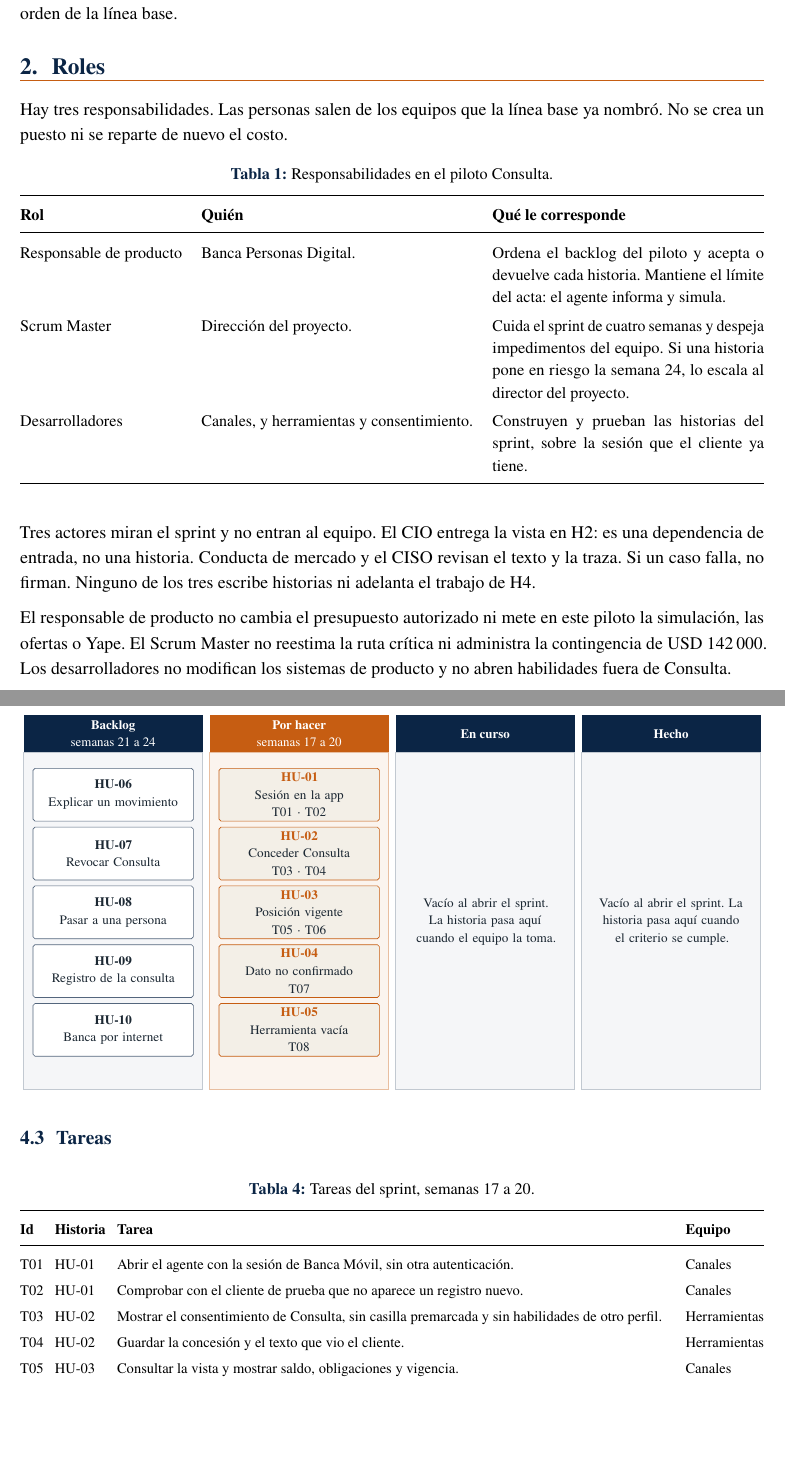
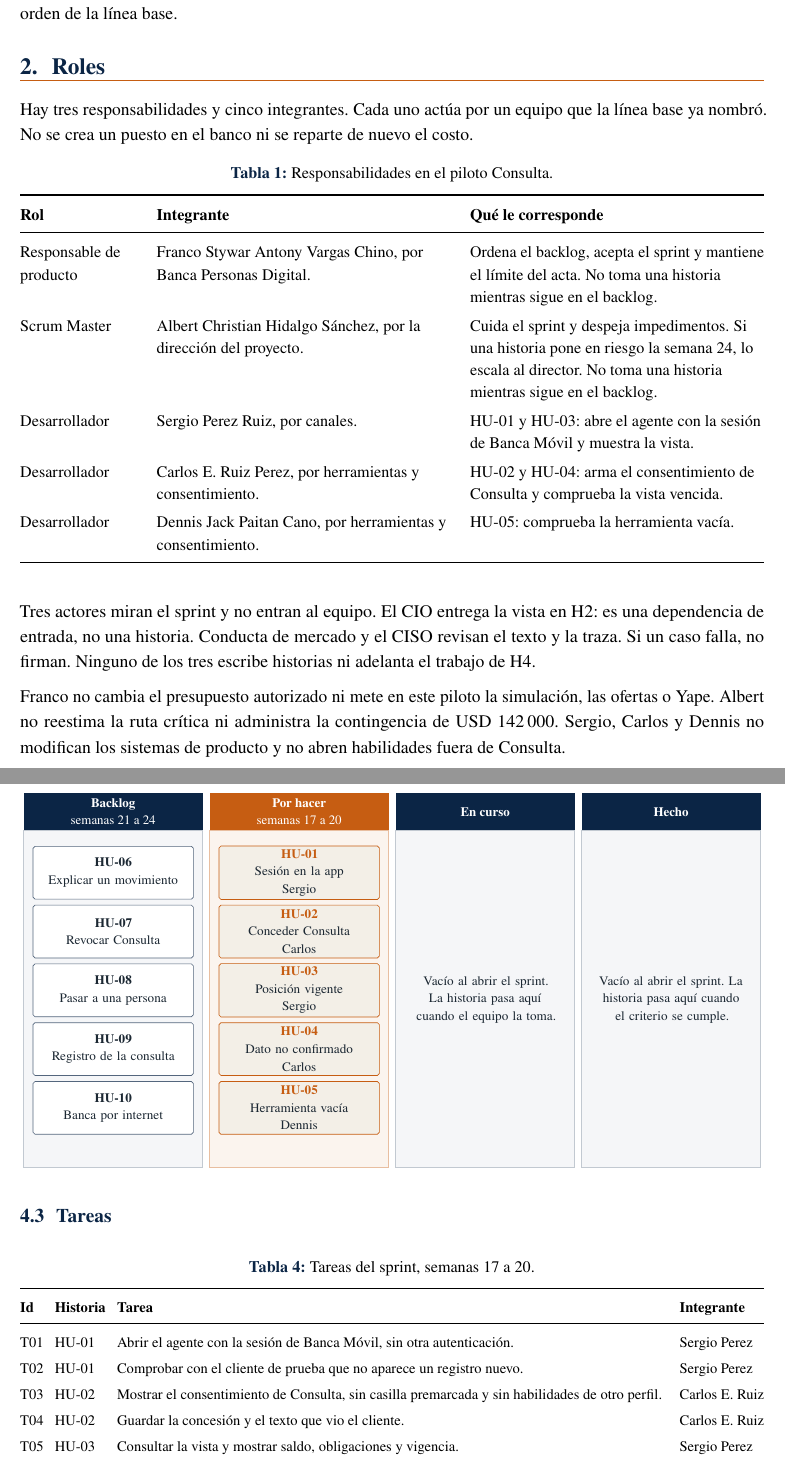
Before and after one commit to denniskano/gestion-proyectos-ti, a LaTeX document (entregables/entregable-03/informe.tex): two parts of pages 3 and 6 of 7, joined at a grey line, cut so that both start at the same text, the shorter picture padded with empty space. Compiled offline with pdfLaTeX.

Commit message:
HU were assigned.

```diff
--- a/entregables/entregable-03/informe.tex
+++ b/entregables/entregable-03/informe.tex
@@ -116,26 +116,28 @@ El trabajo ágil se limita a ese piloto. Planificación sigue en H4 y Ofertas co
 
 \section{Roles}
 
-Hay tres responsabilidades. Las personas salen de los equipos que la línea base ya nombró. No se crea un puesto ni se reparte de nuevo el costo.
+Hay tres responsabilidades y cinco integrantes. Cada uno actúa por un equipo que la línea base ya nombró. No se crea un puesto en el banco ni se reparte de nuevo el costo.
 
 \begin{table}[H]
 \centering
 \caption{Responsabilidades en el piloto Consulta.}
 \small
-\begin{tabularx}{\textwidth}{@{}l X X@{}}
+\begin{tabularx}{\textwidth}{@{}>{\raggedright\arraybackslash}p{2.55cm} >{\raggedright\arraybackslash}X >{\raggedright\arraybackslash}X@{}}
 \toprule
-\textbf{Rol} & \textbf{Quién} & \textbf{Qué le corresponde} \\
+\textbf{Rol} & \textbf{Integrante} & \textbf{Qué le corresponde} \\
 \midrule
-Responsable de producto & Banca Personas Digital. & Ordena el backlog del piloto y acepta o devuelve cada historia. Mantiene el límite del acta: el agente informa y simula. \\
-Scrum Master & Dirección del proyecto. & Cuida el sprint de cuatro semanas y despeja impedimentos del equipo. Si una historia pone en riesgo la semana~24, lo escala al director del proyecto. \\
-Desarrolladores & Canales, y herramientas y consentimiento. & Construyen y prueban las historias del sprint, sobre la sesión que el cliente ya tiene. \\
+Responsable de producto & Franco Stywar Antony Vargas Chino, por Banca Personas Digital. & Ordena el backlog, acepta el sprint y mantiene el límite del acta. No toma una historia mientras sigue en el backlog. \\
+Scrum Master & Albert Christian Hidalgo Sánchez, por la dirección del proyecto. & Cuida el sprint y despeja impedimentos. Si una historia pone en riesgo la semana~24, lo escala al director. No toma una historia mientras sigue en el backlog. \\
+Desarrollador & Sergio Perez Ruiz, por canales. & HU-01 y HU-03: abre el agente con la sesión de Banca Móvil y muestra la vista. \\
+Desarrollador & Carlos E. Ruiz Perez, por herramientas y consentimiento. & HU-02 y HU-04: arma el consentimiento de Consulta y comprueba la vista vencida. \\
+Desarrollador & Dennis Jack Paitan Cano, por herramientas y consentimiento. & HU-05: comprueba la herramienta vacía. \\
 \bottomrule
 \end{tabularx}
 \end{table}
 
 Tres actores miran el sprint y no entran al equipo. El CIO entrega la vista en H2: es una dependencia de entrada, no una historia. Conducta de mercado y el CISO revisan el texto y la traza. Si un caso falla, no firman. Ninguno de los tres escribe historias ni adelanta el trabajo de H4.
 
-El responsable de producto no cambia el presupuesto autorizado ni mete en este piloto la simulación, las ofertas o Yape. El Scrum Master no reestima la ruta crítica ni administra la contingencia de \usd{142\,000}. Los desarrolladores no modifican los sistemas de producto y no abren habilidades fuera de Consulta.
+Franco no cambia el presupuesto autorizado ni mete en este piloto la simulación, las ofertas o Yape. Albert no reestima la ruta crítica ni administra la contingencia de \usd{142\,000}. Sergio, Carlos y Dennis no modifican los sistemas de producto y no abren habilidades fuera de Consulta.
 
 \section{Backlog del producto}
 
@@ -229,11 +231,11 @@ HU-06 a HU-10 permanecen en el backlog, en ese orden, para las semanas~21 a~24.
   \node[espera] at (1.95,4.06) {{\bfseries HU-08}\\Pasar a una persona};
   \node[espera] at (1.95,2.78) {{\bfseries HU-09}\\Registro de la consulta};
   \node[espera] at (1.95,1.50) {{\bfseries HU-10}\\Banca por internet};
-  \node[sprint] at (6.0,6.62) {{\bfseries\color{cobre} HU-01}\\Sesión en la app\\T01 · T02};
-  \node[sprint] at (6.0,5.34) {{\bfseries\color{cobre} HU-02}\\Conceder Consulta\\T03 · T04};
-  \node[sprint] at (6.0,4.06) {{\bfseries\color{cobre} HU-03}\\Posición vigente\\T05 · T06};
-  \node[sprint] at (6.0,2.78) {{\bfseries\color{cobre} HU-04}\\Dato no confirmado\\T07};
-  \node[sprint] at (6.0,1.50) {{\bfseries\color{cobre} HU-05}\\Herramienta vacía\\T08};
+  \node[sprint] at (6.0,6.62) {{\bfseries\color{cobre} HU-01}\\Sesión en la app\\Sergio};
+  \node[sprint] at (6.0,5.34) {{\bfseries\color{cobre} HU-02}\\Conceder Consulta\\Carlos};
+  \node[sprint] at (6.0,4.06) {{\bfseries\color{cobre} HU-03}\\Posición vigente\\Sergio};
+  \node[sprint] at (6.0,2.78) {{\bfseries\color{cobre} HU-04}\\Dato no confirmado\\Carlos};
+  \node[sprint] at (6.0,1.50) {{\bfseries\color{cobre} HU-05}\\Herramienta vacía\\Dennis};
   \node[align=center, font=\scriptsize, text=tinta, text width=3.3cm] at (10.05,3.85) {Vacío al abrir el sprint. La historia pasa aquí cuando el equipo la toma.};
   \node[align=center, font=\scriptsize, text=tinta, text width=3.3cm] at (14.1,3.85) {Vacío al abrir el sprint. La historia pasa aquí cuando el criterio se cumple.};
 \end{tikzpicture}
@@ -248,16 +250,16 @@ HU-06 a HU-10 permanecen en el backlog, en ese orden, para las semanas~21 a~24.
 \setlength{\tabcolsep}{3.5pt}
 \begin{tabularx}{\textwidth}{@{}l l X l@{}}
 \toprule
-\textbf{Id} & \textbf{Historia} & \textbf{Tarea} & \textbf{Equipo} \\
+\textbf{Id} & \textbf{Historia} & \textbf{Tarea} & \textbf{Integrante} \\
 \midrule
-T01 & HU-01 & Abrir el agente con la sesión de Banca Móvil, sin otra autenticación. & Canales \\
-T02 & HU-01 & Comprobar con el cliente de prueba que no aparece un registro nuevo. & Canales \\
-T03 & HU-02 & Mostrar el consentimiento de Consulta, sin casilla premarcada y sin habilidades de otro perfil. & Herramientas \\
-T04 & HU-02 & Guardar la concesión y el texto que vio el cliente. & Herramientas \\
-T05 & HU-03 & Consultar la vista y mostrar saldo, obligaciones y vigencia. & Canales \\
-T06 & HU-03 & Comprobar que la cifra en pantalla es la que devolvió la vista. & Herramientas \\
-T07 & HU-04 & Forzar una vista vencida y exigir la respuesta sin cifra, con el aviso de dato no confirmado. & Herramientas \\
-T08 & HU-05 & Forzar una herramienta vacía y exigir que la respuesta no contenga cifra. & Herramientas \\
+T01 & HU-01 & Abrir el agente con la sesión de Banca Móvil, sin otra autenticación. & Sergio Perez \\
+T02 & HU-01 & Comprobar con el cliente de prueba que no aparece un registro nuevo. & Sergio Perez \\
+T03 & HU-02 & Mostrar el consentimiento de Consulta, sin casilla premarcada y sin habilidades de otro perfil. & Carlos E. Ruiz \\
+T04 & HU-02 & Guardar la concesión y el texto que vio el cliente. & Carlos E. Ruiz \\
+T05 & HU-03 & Consultar la vista y mostrar saldo, obligaciones y vigencia. & Sergio Perez \\
+T06 & HU-03 & Comprobar que la cifra en pantalla es la que devolvió la vista. & Sergio Perez \\
+T07 & HU-04 & Forzar una vista vencida y exigir la respuesta sin cifra, con el aviso de dato no confirmado. & Carlos E. Ruiz \\
+T08 & HU-05 & Forzar una herramienta vacía y exigir que la respuesta no contenga cifra. & Dennis Paitan \\
 \bottomrule
 \end{tabularx}
 \end{table}
```
Also changed, not shown: entregables/entregable-03/E03_Piloto_Consulta_Scrum.pdf, entregables/entregable-03/informe.tex (26 more changed lines).
